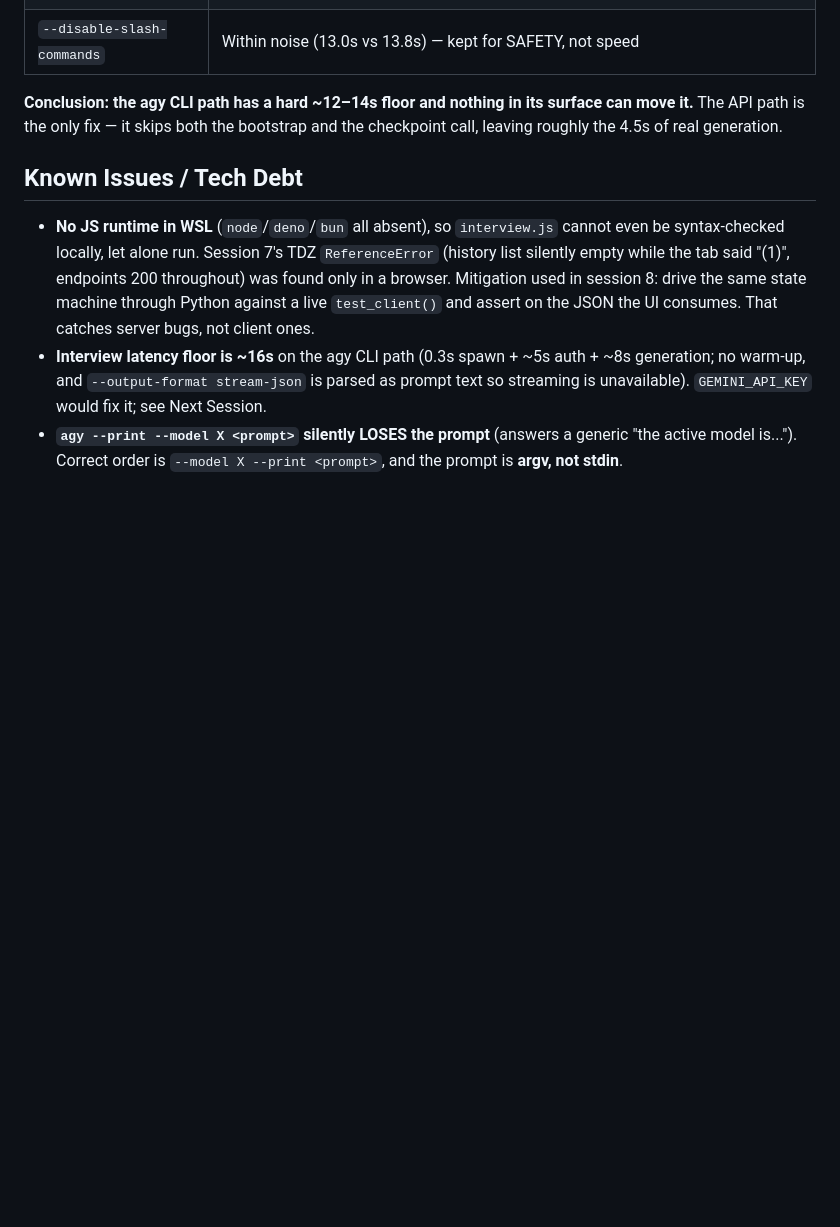
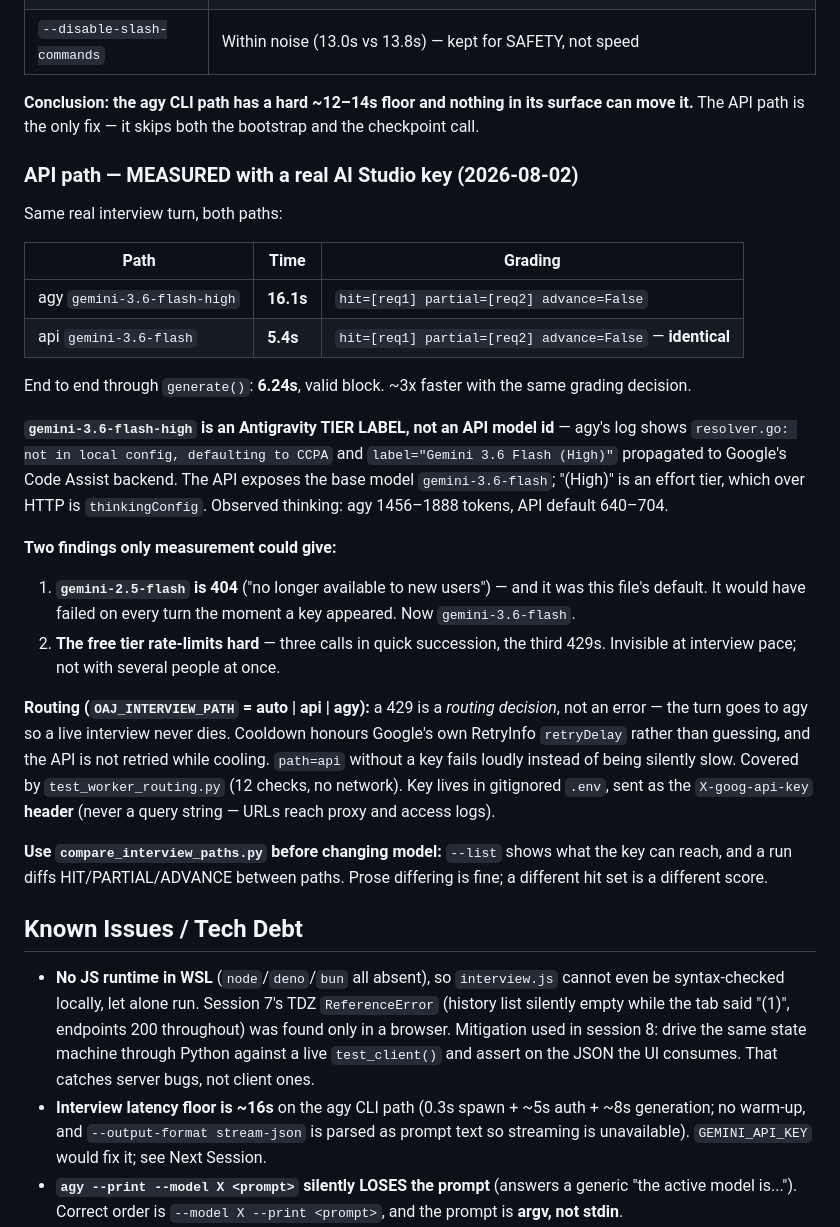
Before and after one commit to RushilJ2603/oa-judge, a Markdown page: templatesv2/PROJECT_STATE.md, the part around the change. Rendered like a GitHub page; blank space fills up the shorter version.

Commit message:
templatesv2: record the measured API-path results and routing
Pins the numbers (agy 16.1s vs api 5.4s, identical grading), the fact that
gemini-3.6-flash-high is an Antigravity tier label rather than an API model id,
and the two things only a real key could reveal: gemini-2.5-flash now 404s, and
the free tier rate-limits after very few rapid calls — which is why the agy
fallback is load-bearing rather than a nicety.

```diff
--- a/templatesv2/PROJECT_STATE.md
+++ b/templatesv2/PROJECT_STATE.md
@@ -305,8 +305,40 @@ does `set -a && . ./.env`. Expected ~13.8s → ~2s.
 | `--disable-slash-commands` | Within noise (13.0s vs 13.8s) — kept for SAFETY, not speed |
 
 **Conclusion: the agy CLI path has a hard ~12–14s floor and nothing in its surface can move it.**
-The API path is the only fix — it skips both the bootstrap and the checkpoint call, leaving roughly
-the 4.5s of real generation.
+The API path is the only fix — it skips both the bootstrap and the checkpoint call.
+
+### API path — MEASURED with a real AI Studio key (2026-08-02)
+Same real interview turn, both paths:
+
+| Path | Time | Grading |
+|---|---|---|
+| agy `gemini-3.6-flash-high` | **16.1s** | `hit=[req1] partial=[req2] advance=False` |
+| api `gemini-3.6-flash` | **5.4s** | `hit=[req1] partial=[req2] advance=False` — **identical** |
+
+End to end through `generate()`: **6.24s**, valid block. ~3x faster with the same grading decision.
+
+**`gemini-3.6-flash-high` is an Antigravity TIER LABEL, not an API model id** — agy's log shows
+`resolver.go: not in local config, defaulting to CCPA` and `label="Gemini 3.6 Flash (High)"`
+propagated to Google's Code Assist backend. The API exposes the base model `gemini-3.6-flash`;
+"(High)" is an effort tier, which over HTTP is `thinkingConfig`. Observed thinking: agy 1456–1888
+tokens, API default 640–704.
+
+**Two findings only measurement could give:**
+1. **`gemini-2.5-flash` is 404** ("no longer available to new users") — and it was this file's
+   default. It would have failed on every turn the moment a key appeared. Now `gemini-3.6-flash`.
+2. **The free tier rate-limits hard** — three calls in quick succession, the third 429s. Invisible at
+   interview pace; not with several people at once.
+
+**Routing (`OAJ_INTERVIEW_PATH` = auto | api | agy):** a 429 is a *routing decision*, not an error —
+the turn goes to agy so a live interview never dies. Cooldown honours Google's own RetryInfo
+`retryDelay` rather than guessing, and the API is not retried while cooling. `path=api` without a key
+fails loudly instead of being silently slow. Covered by `test_worker_routing.py` (12 checks, no
+network). Key lives in gitignored `.env`, sent as the `X-goog-api-key` **header** (never a query
+string — URLs reach proxy and access logs).
+
+**Use `compare_interview_paths.py` before changing model:** `--list` shows what the key can reach,
+and a run diffs HIT/PARTIAL/ADVANCE between paths. Prose differing is fine; a different hit set is a
+different score.
 
 ## Known Issues / Tech Debt
 - **No JS runtime in WSL** (`node`/`deno`/`bun` all absent), so `interview.js` cannot even be
```
